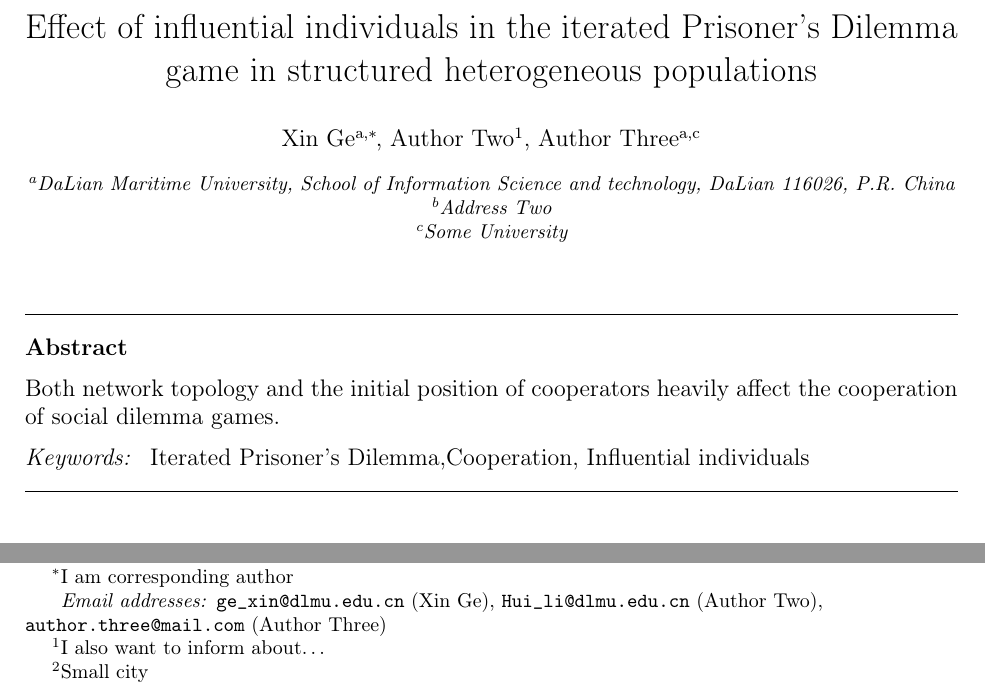
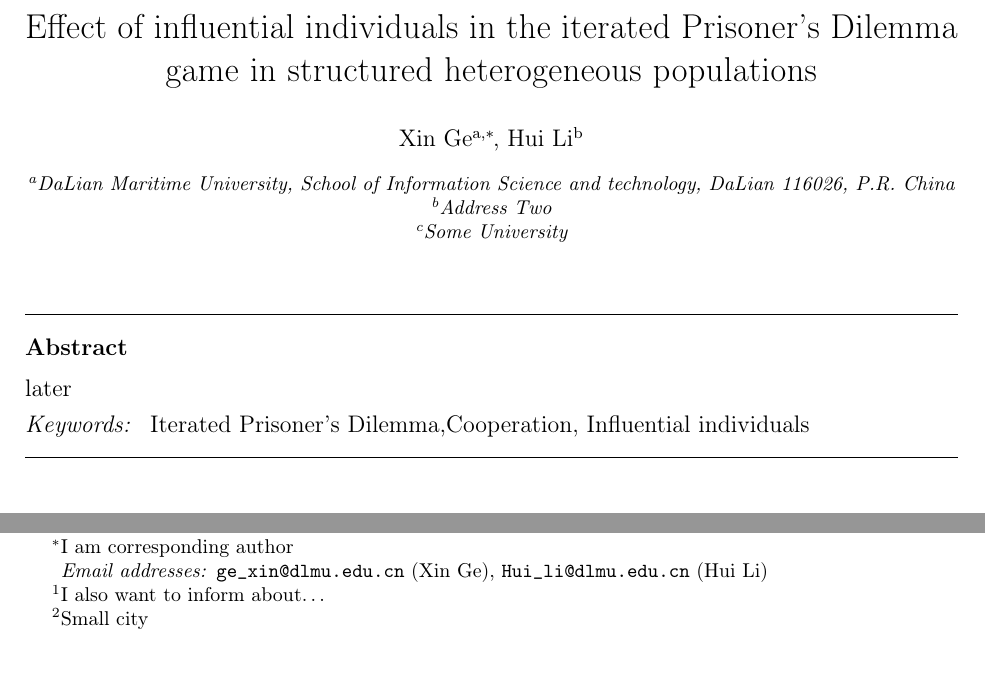
Before and after one commit to gexinxinge/paper, a LaTeX paper (draft.tex): two parts of page 1 of 29, joined at a grey line, cut so that both start at the same text. Compiled offline with pdfLaTeX.

Commit message:
change on mac

```diff
--- a/draft.tex
+++ b/draft.tex
@@ -80,15 +80,13 @@ technology, DaLian 116026, P.R. China}
 
 \ead{ge_xin@dlmu.edu.cn}
 
-\author[Hui Li]{Author Two}
+\author[label2]{Hui Li}
 \address[label5]{Some University}
 \ead{Hui_li@dlmu.edu.cn}
 
-\author[label1,label5]{Author Three}
-\ead{author.three@mail.com}
 
 \begin{abstract}
-Both network topology and the initial position of cooperators heavily affect the cooperation of social dilemma games.
+later
 \end{abstract}
 
 \begin{keyword}
```
Also changed, not shown: .texpadtmp/draft.bbl (added), 7 other files.
